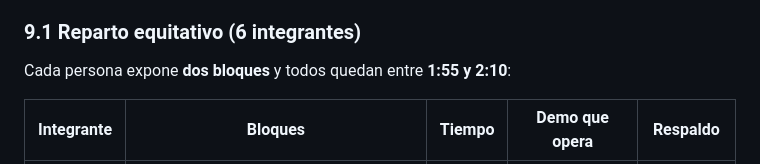
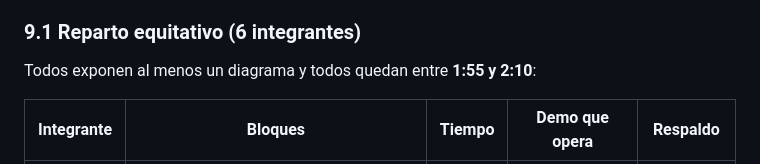
Before and after one commit to wytreep/univirtual, a Markdown page: avance-historias/06-anexos/guion-diagramas.md, the part around the change. Drawn GitHub-style.

Commit message:
docs: corregir redaccion del reparto equitativo

```diff
--- a/avance-historias/06-anexos/guion-diagramas.md
+++ b/avance-historias/06-anexos/guion-diagramas.md
@@ -214,7 +214,7 @@ Si el docente pregunta por la diferencia, responder:
 
 ### 9.1 Reparto equitativo (6 integrantes)
 
-Cada persona expone **dos bloques** y todos quedan entre **1:55 y 2:10**:
+Todos exponen al menos un diagrama y todos quedan entre **1:55 y 2:10**:
 
 | Integrante | Bloques | Tiempo | Demo que opera | Respaldo |
 |---|---|---:|---|---|
```
